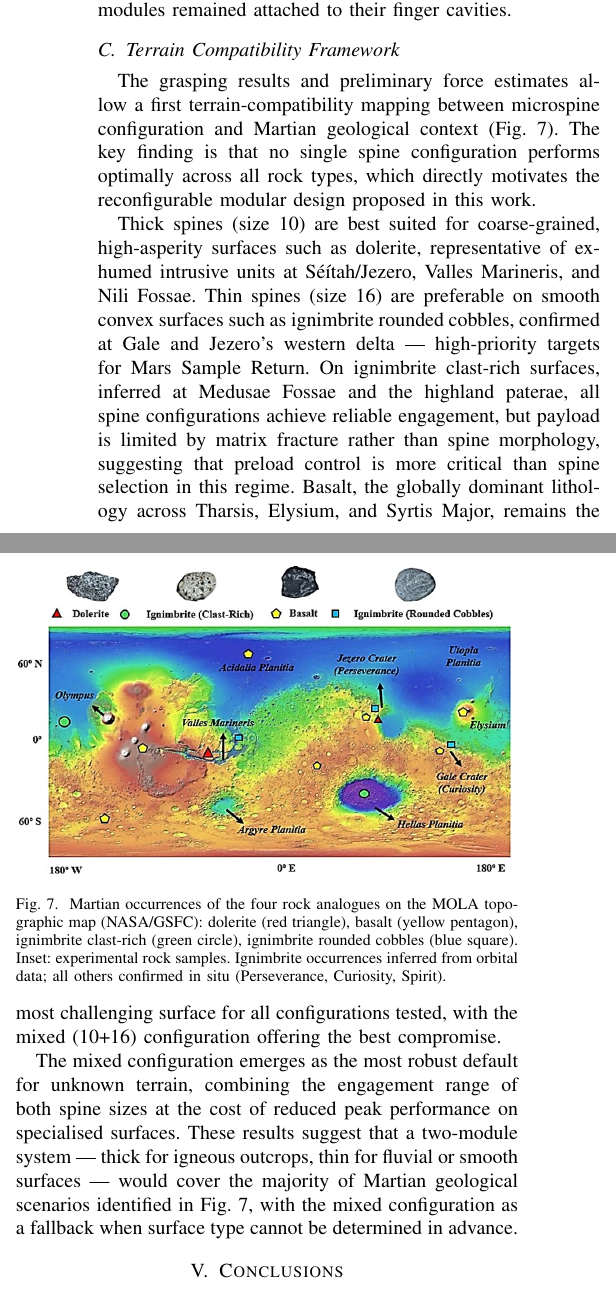
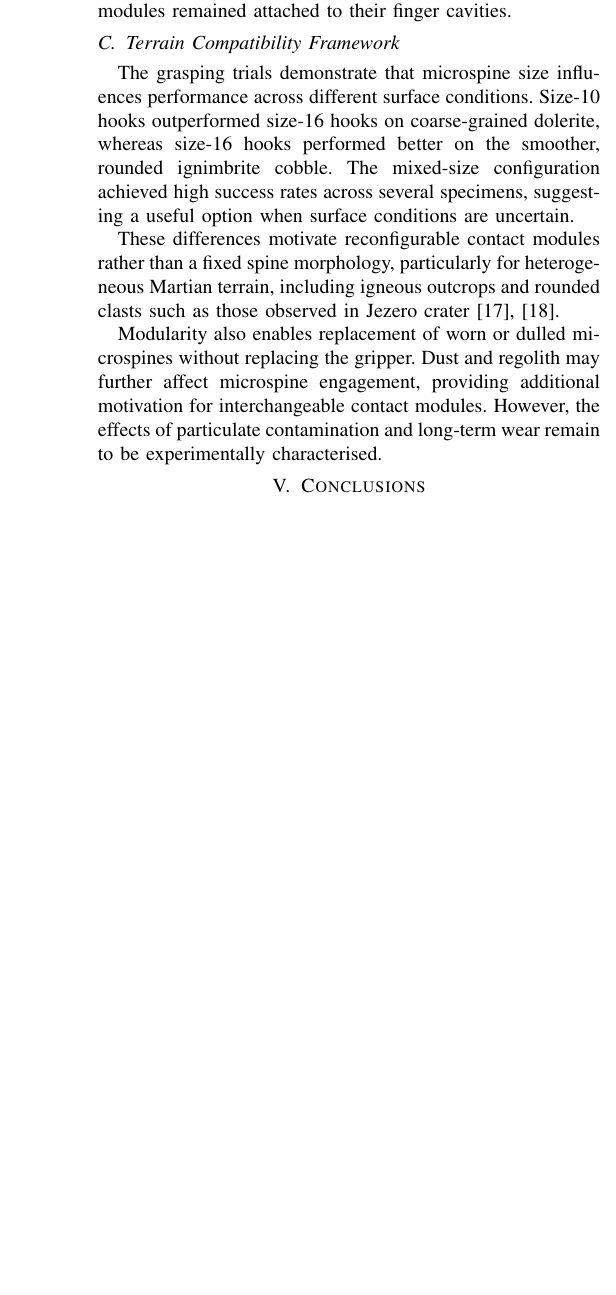
Before and after one commit to joshvantsant/RoboSoft-2027-Microspines, a LaTeX paper (main.tex): two parts of the columns of page 8 of 9 before the commit and part of one column of page 8 of 9 after it, the two joined at a grey line, cut so that both start at the same text, the shorter picture padded with empty space. Compiled offline with pdfLaTeX; a missing font is replaced by an installed copy or a similar font; a LaTeX package or settings file that is missing is left out.

Commit message:
Updates from Overleaf

```diff
--- a/main.tex
+++ b/main.tex
@@ -31,7 +31,7 @@
 
 
 \title{\LARGE \bf
-Reconfigurable Microspine-Enhanced Soft Grippers\\for Extraterrestrial and Martian Rock Grasping}
+Reconfigurable Microspine-Enhanced Soft Grippers\\for Extraterrestrial Rock Grasping}
 
 %\author{,  and Salua Hamaza
 \author{Josh van't Sant$^{1}$, Fernando Ruiz$^{1}$, Sebastiaan de Vet$^{2}$ and Salua Hamaza$^{1}$
@@ -397,42 +390,13 @@ As noted in Figure \ref{figure7_grasping_experiment}, the tested rock specimens
 
 
 \subsection{Terrain Compatibility Framework}
-The grasping results and preliminary force estimates allow
-a first terrain-compatibility mapping between microspine
-configuration and Martian geological context
-(Fig.~7). The key finding is that no single
-spine configuration performs optimally across all rock types,
-which directly motivates the reconfigurable modular design
-proposed in this work.
 
-Thick spines (size~10) are best suited for coarse-grained,
-high-asperity surfaces such as dolerite, representative of
-exhumed intrusive units at S\'e\'itah/Jezero, Valles
-Marineris, and Nili Fossae. Thin spines (size~16) are
-preferable on smooth convex surfaces such as ignimbrite
-rounded cobbles, confirmed at Gale and Jezero's western
-delta --- high-priority targets for Mars Sample Return.
-On ignimbrite clast-rich surfaces, inferred at Medusae
-Fossae and the highland paterae, all spine configurations
-achieve reliable engagement, but payload is limited by
-matrix fracture rather than spine morphology, suggesting
-that preload control is more critical than spine selection
-in this regime. Basalt, the globally dominant lithology
-across Tharsis, Elysium, and Syrtis Major, remains the
-most challenging surface for all configurations tested,
-with the mixed (10+16) configuration offering the best
-compromise.
+The grasping trials demonstrate that microspine size influences performance across different surface conditions. Size-10 hooks outperformed size-16 hooks on coarse-grained dolerite, whereas size-16 hooks performed better on the smoother, rounded ignimbrite cobble. The mixed-size configuration achieved high success rates across several specimens, suggesting a useful option when surface conditions are uncertain.
 
-The mixed configuration emerges as the most robust
-default for unknown terrain, combining the engagement
-range of both spine sizes at the cost of reduced peak
-performance on specialised surfaces. These results
-suggest that a two-module system --- thick for igneous
-outcrops, thin for fluvial or smooth surfaces --- would
-cover the majority of Martian geological scenarios
-identified in Fig.~7, with the mixed
-configuration as a fallback when surface type cannot
-be determined in advance.
+These differences motivate reconfigurable contact modules rather than a fixed spine morphology, particularly for heterogeneous Martian terrain, including igneous outcrops and rounded clasts such as those observed in Jezero crater \cite{Farley2022JezeroIgneous,Mangold2021JezeroDelta}.
+
+Modularity also enables replacement of worn or dulled microspines without replacing the gripper. Dust and regolith may further affect microspine engagement, providing additional motivation for interchangeable contact modules. However, the effects of particulate contamination and long-term wear remain to be experimentally characterised.
+
 
 \section{Conclusions}
 
@@ -442,7 +406,3 @@ Preliminary grasping experiments across four Mars-relevant rock analogues demons
 
 Future work will investigate individual motor-current calibration for more precise grasp-force regulation, automated module exchange, and validation under Mars-relevant environmental conditions, including dust and reduced gravity.
 
-\begin{figure}
-\centering
-\includegraphics[width=.99\linewidth]{Picture3.jpg}
-\caption{Martian occurrences of the four rock analogues on the MOLA topographic map (NASA/GSFC): dolerite (red triangle), basalt (yellow pentagon), ignimbrite clast-rich (green circle), ignimbrite rounded cobbles (blue square). Inset: experimental rock samples. Ignimbrite occurrences inferred from orbital data; all others confirmed in situ (Perseverance, Curiosity, Spirit).}
```
Also changed, not shown: References.bib (+6 -2 lines), main.tex (29 more changed lines).
